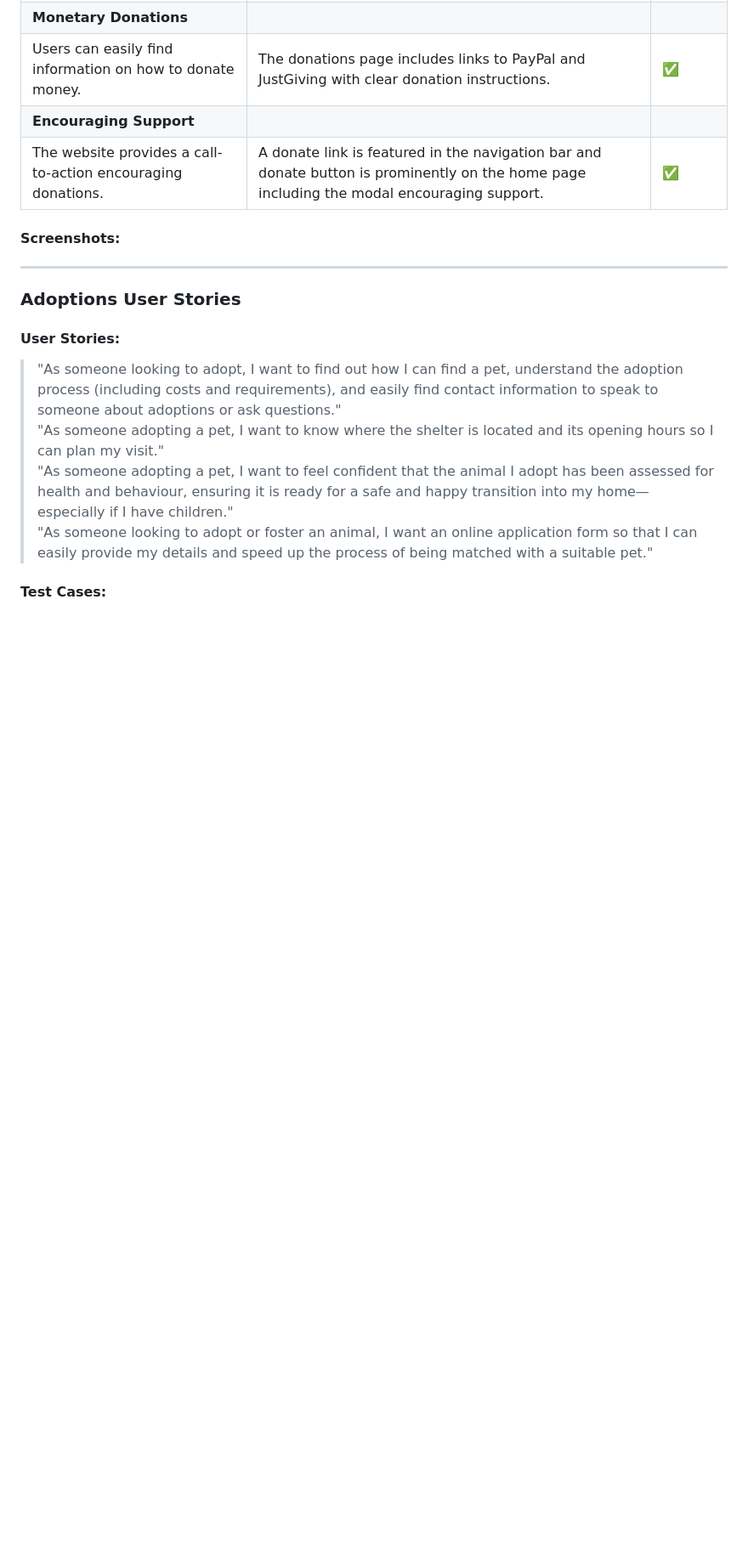
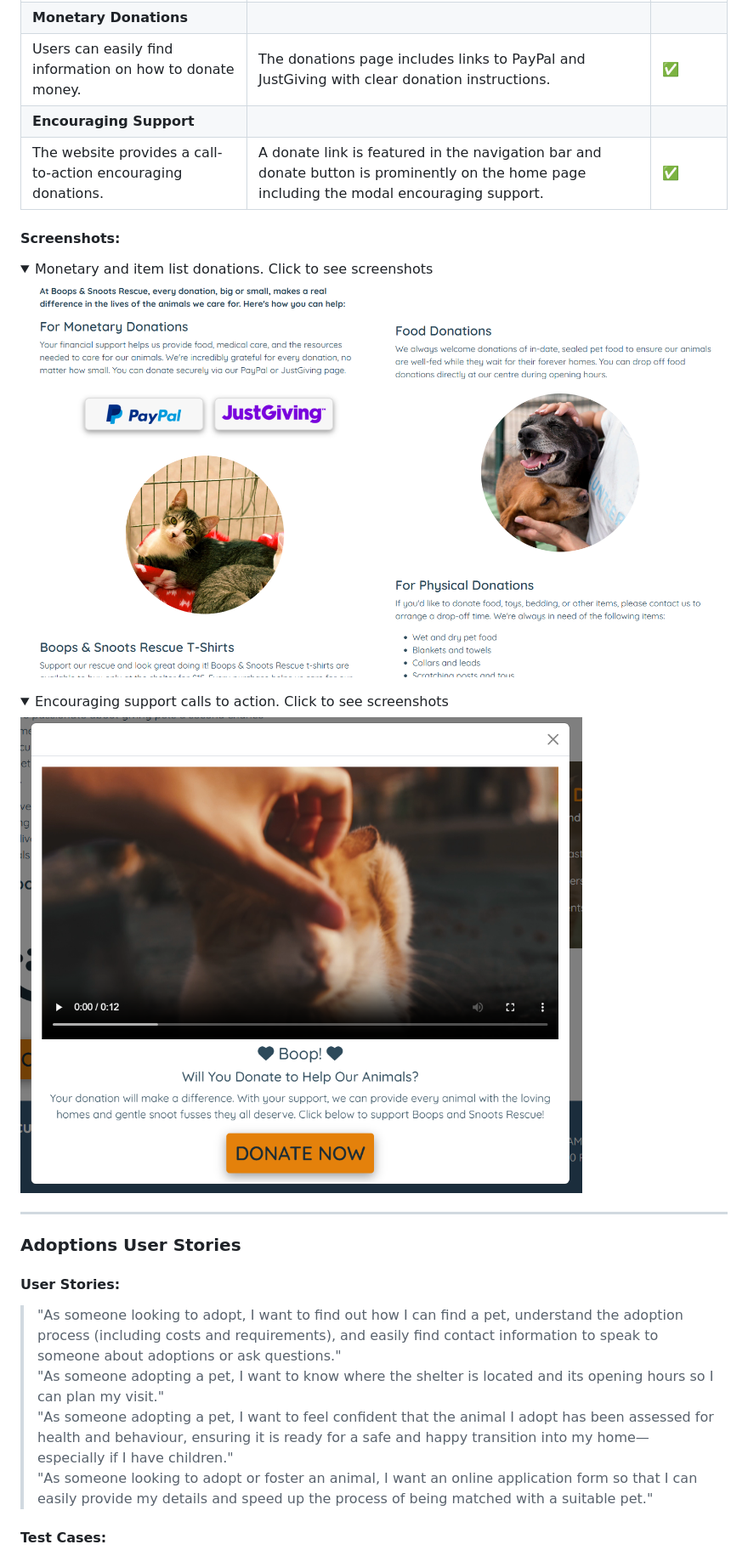
Before and after one commit to Seren-Hughes/boops-and-snoots-rescue, a Markdown page: TESTING.md, the part around the change. Shown: that part at 85% size. Drawn GitHub-style; pictures changed too: assets/media/donate-encouragement.PNG (added), assets/media/donate-page-info.PNG (added); folded sections open; blank space fills up the shorter version.

Commit message:
docs: add donation user story testing screenshots to media folder and make visible drop down options in testing section

```diff
--- a/TESTING.md
+++ b/TESTING.md
@@ -83,6 +83,19 @@ Validate your code HTML, CSS (all pages/files need to be validated!!!), display
 
 
 #### Screenshots:
+
+<details><summary>Monetary and item list donations. Click to see screenshots</summary>
+
+![Home Page Footer Location Screenshot](assets/media/donate-page-info.PNG)
+
+</details>
+
+<details><summary>Encouraging support calls to action. Click to see screenshots</summary>
+
+![Home Page Footer Location Screenshot](assets/media/donate-encouragement.PNG)
+
+</details>
+
 ---
 
 ### Adoptions User Stories
```
